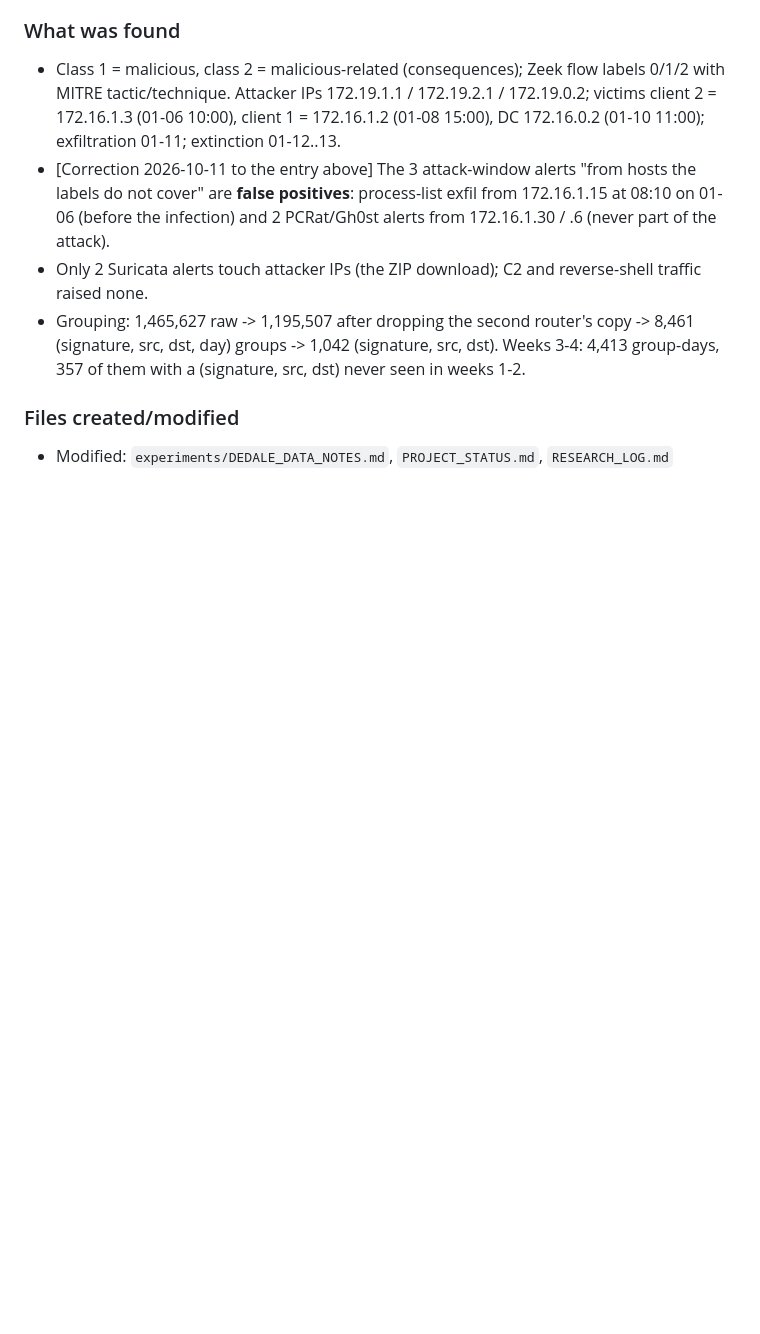
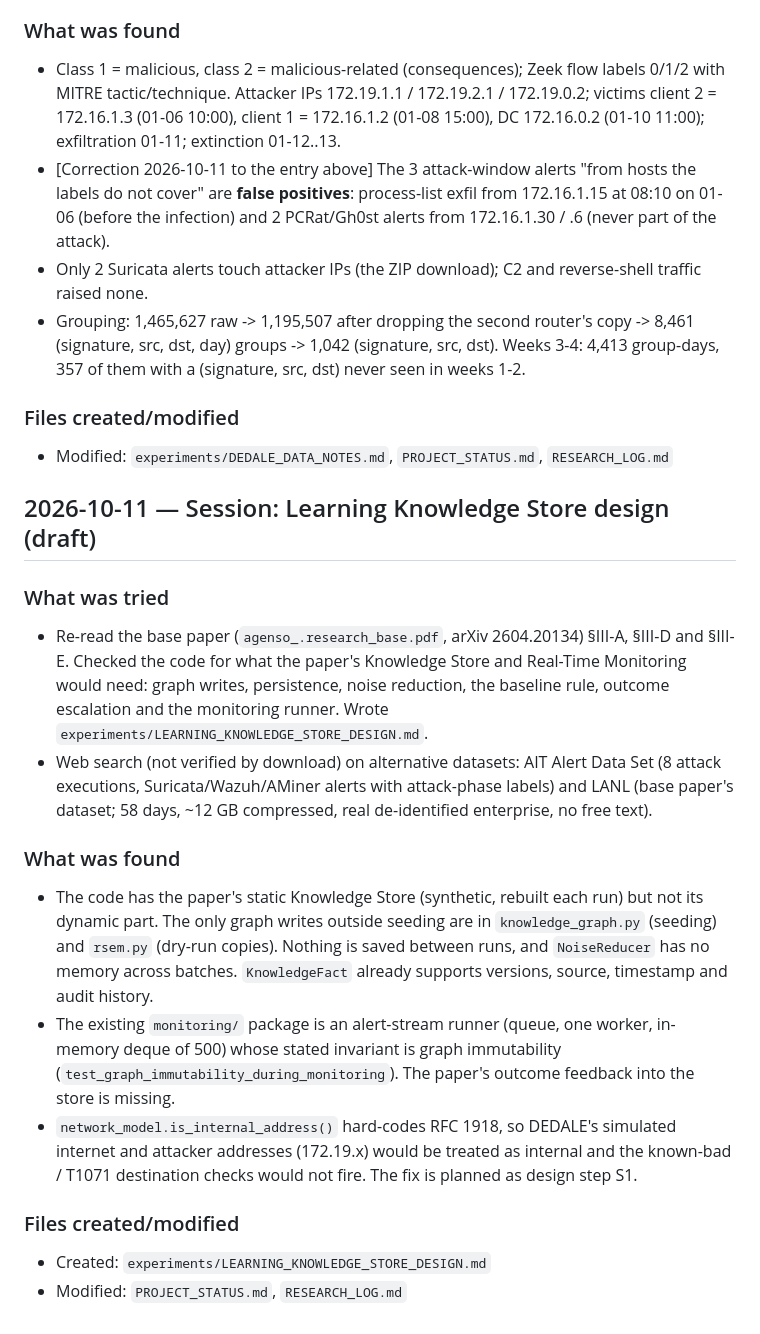
Before and after one commit to Akshara-reddy612/AgentSOC, a Markdown page: RESEARCH_LOG.md, the part around the change. Drawn GitHub-style; blank space fills up the shorter version.

```diff
--- a/RESEARCH_LOG.md
+++ b/RESEARCH_LOG.md
@@ -1121,3 +1121,18 @@ A paired evaluation on 320 contaminated alerts and their 320 clean twins found t
 
 ### Files created/modified
 - Modified: `experiments/DEDALE_DATA_NOTES.md`, `PROJECT_STATUS.md`, `RESEARCH_LOG.md`
+
+## 2026-10-11 — Session: Learning Knowledge Store design (draft)
+
+### What was tried
+- Re-read the base paper (`agenso_.research_base.pdf`, arXiv 2604.20134) §III-A, §III-D and §III-E. Checked the code for what the paper's Knowledge Store and Real-Time Monitoring would need: graph writes, persistence, noise reduction, the baseline rule, outcome escalation and the monitoring runner. Wrote `experiments/LEARNING_KNOWLEDGE_STORE_DESIGN.md`.
+- Web search (not verified by download) on alternative datasets: AIT Alert Data Set (8 attack executions, Suricata/Wazuh/AMiner alerts with attack-phase labels) and LANL (base paper's dataset; 58 days, ~12 GB compressed, real de-identified enterprise, no free text).
+
+### What was found
+- The code has the paper's static Knowledge Store (synthetic, rebuilt each run) but not its dynamic part. The only graph writes outside seeding are in `knowledge_graph.py` (seeding) and `rsem.py` (dry-run copies). Nothing is saved between runs, and `NoiseReducer` has no memory across batches. `KnowledgeFact` already supports versions, source, timestamp and audit history.
+- The existing `monitoring/` package is an alert-stream runner (queue, one worker, in-memory deque of 500) whose stated invariant is graph immutability (`test_graph_immutability_during_monitoring`). The paper's outcome feedback into the store is missing.
+- `network_model.is_internal_address()` hard-codes RFC 1918, so DEDALE's simulated internet and attacker addresses (172.19.x) would be treated as internal and the known-bad / T1071 destination checks would not fire. The fix is planned as design step S1.
+
+### Files created/modified
+- Created: `experiments/LEARNING_KNOWLEDGE_STORE_DESIGN.md`
+- Modified: `PROJECT_STATUS.md`, `RESEARCH_LOG.md`
```
Also changed, not shown: PROJECT_STATUS.md (+1 -0 lines), experiments/LEARNING_KNOWLEDGE_STORE_DESIGN.md (added, +145 -0 lines).
